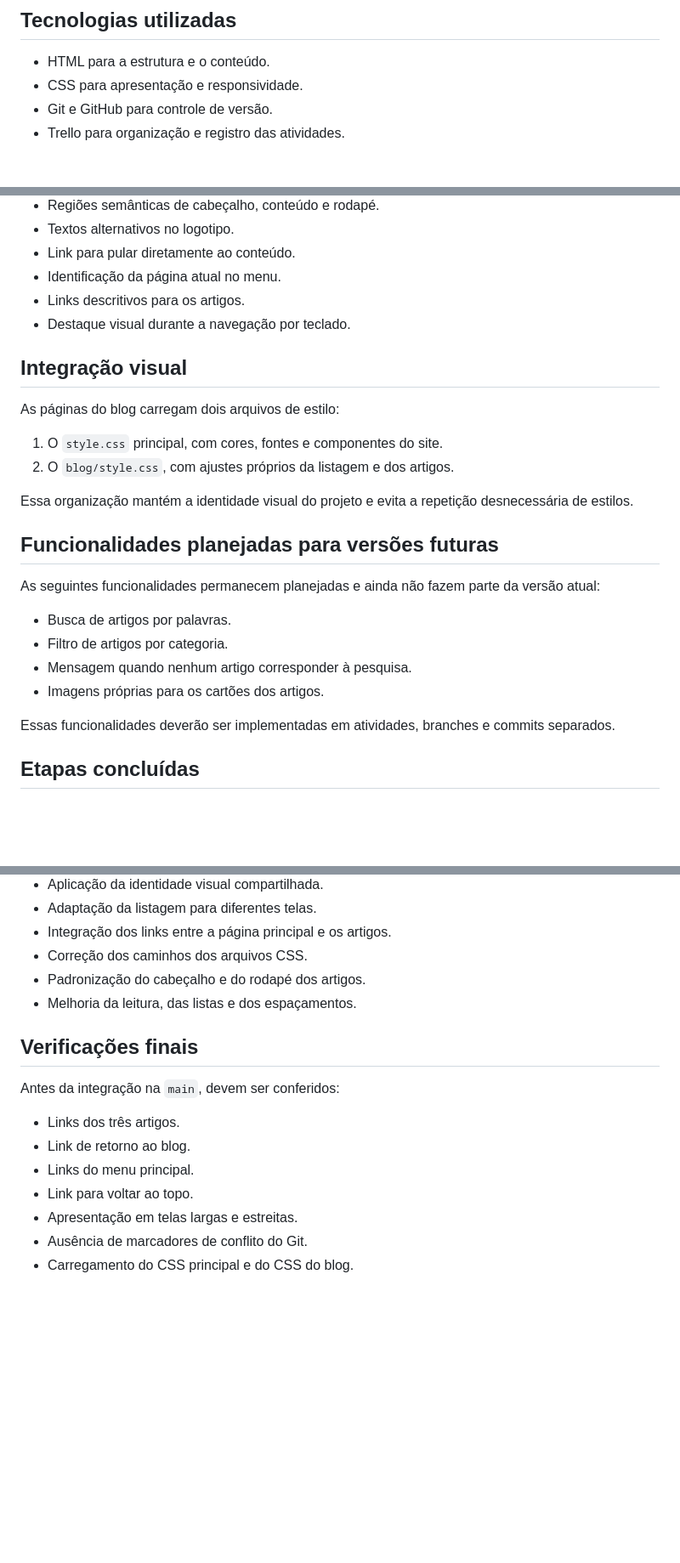
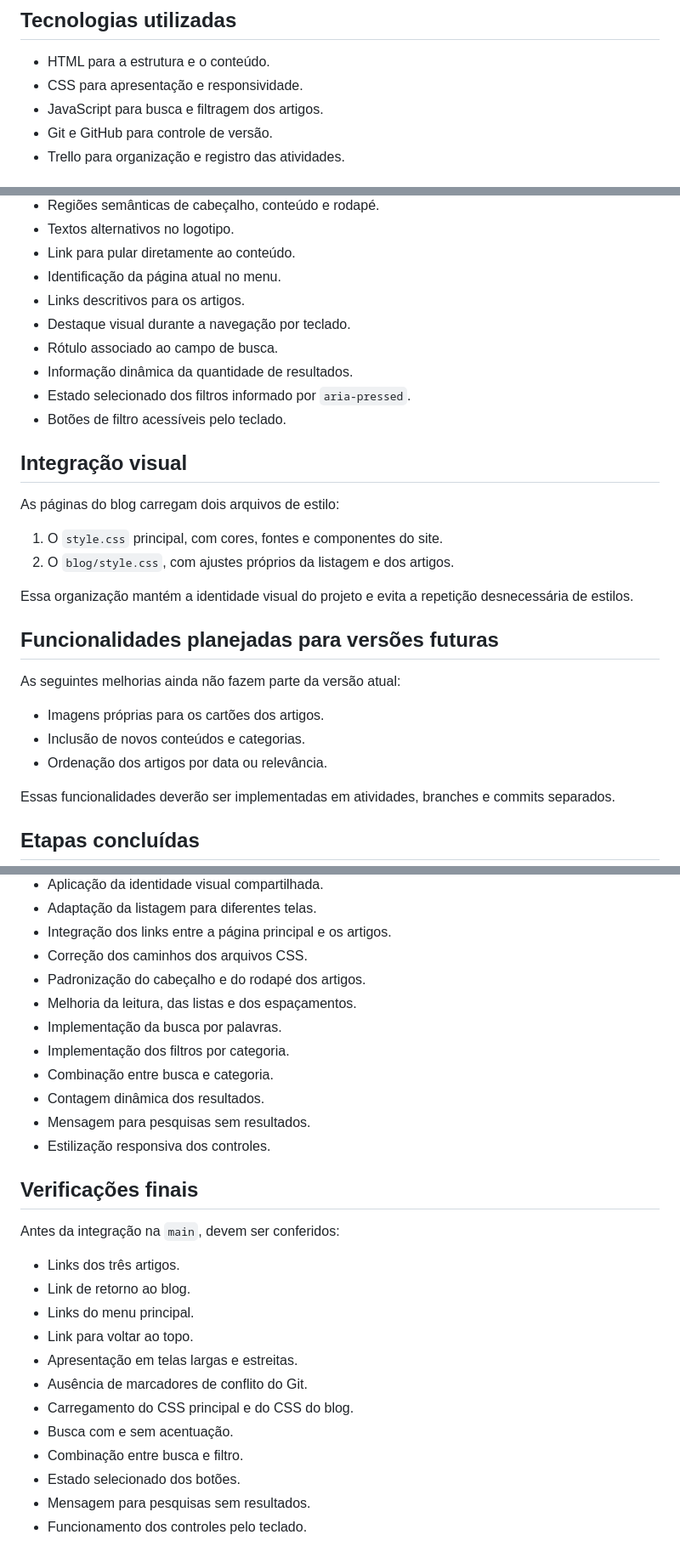
Before and after one commit to FelipeTeoS/ECOnscientizacao, a Markdown page: blog/planejamento.md, 3 parts joined by grey strips. Shown at 85% size. Drawn GitHub-style; blank space fills up the shorter version.

Commit message:
docs(blog): registrar busca e filtros no planejamento

```diff
--- a/blog/planejamento.md
+++ b/blog/planejamento.md
@@ -55,6 +59,7 @@ a identidade visual compartilhada por todas as páginas.
 
 - HTML para a estrutura e o conteúdo.
 - CSS para apresentação e responsividade.
+- JavaScript para busca e filtragem dos artigos.
 - Git e GitHub para controle de versão.
 - Trello para organização e registro das atividades.
 
@@ -70,6 +75,10 @@ Foram utilizados:
 - Identificação da página atual no menu.
 - Links descritivos para os artigos.
 - Destaque visual durante a navegação por teclado.
+- Rótulo associado ao campo de busca.
+- Informação dinâmica da quantidade de resultados.
+- Estado selecionado dos filtros informado por `aria-pressed`.
+- Botões de filtro acessíveis pelo teclado.
 
 ## Integração visual
 
@@ -83,13 +92,11 @@ a repetição desnecessária de estilos.
 
 ## Funcionalidades planejadas para versões futuras
 
-As seguintes funcionalidades permanecem planejadas e ainda não
-fazem parte da versão atual:
+As seguintes melhorias ainda não fazem parte da versão atual:
 
-- Busca de artigos por palavras.
-- Filtro de artigos por categoria.
-- Mensagem quando nenhum artigo corresponder à pesquisa.
 - Imagens próprias para os cartões dos artigos.
+- Inclusão de novos conteúdos e categorias.
+- Ordenação dos artigos por data ou relevância.
 
 Essas funcionalidades deverão ser implementadas em atividades,
 branches e commits separados.
@@ -106,6 +113,12 @@ branches e commits separados.
 - Correção dos caminhos dos arquivos CSS.
 - Padronização do cabeçalho e do rodapé dos artigos.
 - Melhoria da leitura, das listas e dos espaçamentos.
+- Implementação da busca por palavras.
+- Implementação dos filtros por categoria.
+- Combinação entre busca e categoria.
+- Contagem dinâmica dos resultados.
+- Mensagem para pesquisas sem resultados.
+- Estilização responsiva dos controles.
 
 ## Verificações finais
 
@@ -118,3 +131,8 @@ Antes da integração na `main`, devem ser conferidos:
 - Apresentação em telas largas e estreitas.
 - Ausência de marcadores de conflito do Git.
 - Carregamento do CSS principal e do CSS do blog.
+- Busca com e sem acentuação.
+- Combinação entre busca e filtro.
+- Estado selecionado dos botões.
+- Mensagem para pesquisas sem resultados.
+- Funcionamento dos controles pelo teclado.
```
Also changed, not shown: other parts of blog/planejamento.md (+4 -0 lines).
